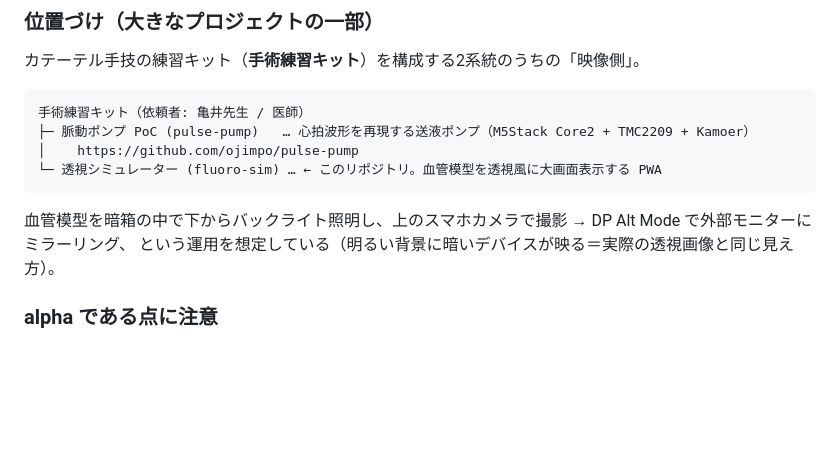
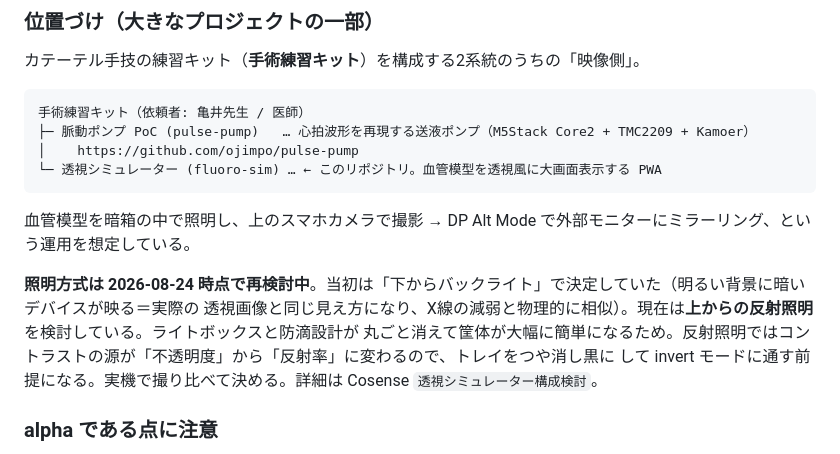
Before and after one commit to ojimpo/fluoro-sim-alpha, a Markdown page: CLAUDE.md, the part around the change. Drawn GitHub-style; blank space fills up the shorter version.

Commit message:
Mark the lighting method as under review again
The box was settled on a backlit lightbox because transmitted light makes
the catheter a dark shape on a bright field, which is what real fluoro
looks like and is physically analogous to X-ray attenuation. Top-down
reflective lighting is now on the table instead: it deletes the lightbox
and the splash tray that existed only to keep fluid off the LEDs, so the
enclosure collapses to a box, a strip on the lid and a phone.

The tradeoff is that contrast then comes from albedo rather than opacity,
so it leans on a matte black tray plus the existing invert mode. Not
decided, but the old text read as settled and would have misled.

Co-Authored-By: Claude Opus 5 (1M context) <noreply@anthropic.com>

````diff
--- a/CLAUDE.md
+++ b/CLAUDE.md
@@ -23,8 +23,12 @@ Claude Code 向けのプロジェクト指示・引き継ぎメモ。
 └─ 透視シミュレーター (fluoro-sim) … ← このリポジトリ。血管模型を透視風に大画面表示する PWA
 ```
 
-血管模型を暗箱の中で下からバックライト照明し、上のスマホカメラで撮影 → DP Alt Mode で外部モニターにミラーリング、
-という運用を想定している（明るい背景に暗いデバイスが映る＝実際の透視画像と同じ見え方）。
+血管模型を暗箱の中で照明し、上のスマホカメラで撮影 → DP Alt Mode で外部モニターにミラーリング、という運用を想定している。
+
+**照明方式は 2026-08-24 時点で再検討中**。当初は「下からバックライト」で決定していた（明るい背景に暗いデバイスが映る＝実際の
+透視画像と同じ見え方になり、X線の減弱と物理的に相似）。現在は**上からの反射照明**を検討している。ライトボックスと防滴設計が
+丸ごと消えて筐体が大幅に簡単になるため。反射照明ではコントラストの源が「不透明度」から「反射率」に変わるので、トレイをつや消し黒に
+して invert モードに通す前提になる。実機で撮り比べて決める。詳細は Cosense `透視シミュレーター構成検討`。
 
 ### alpha である点に注意
 
````
